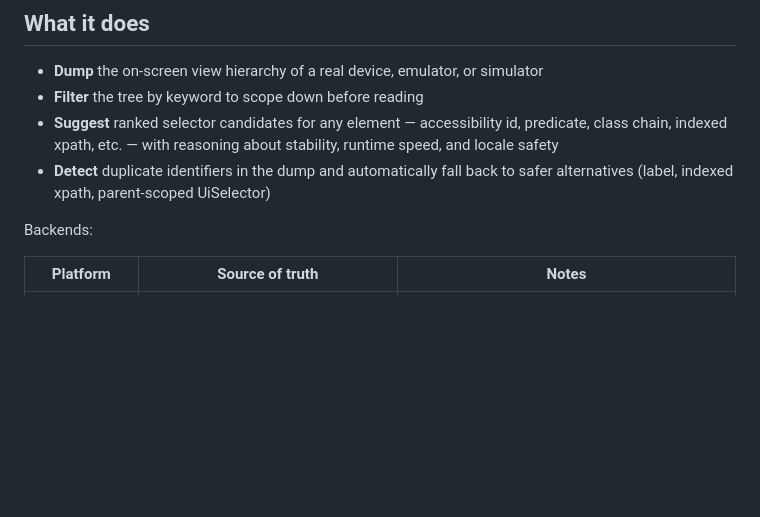
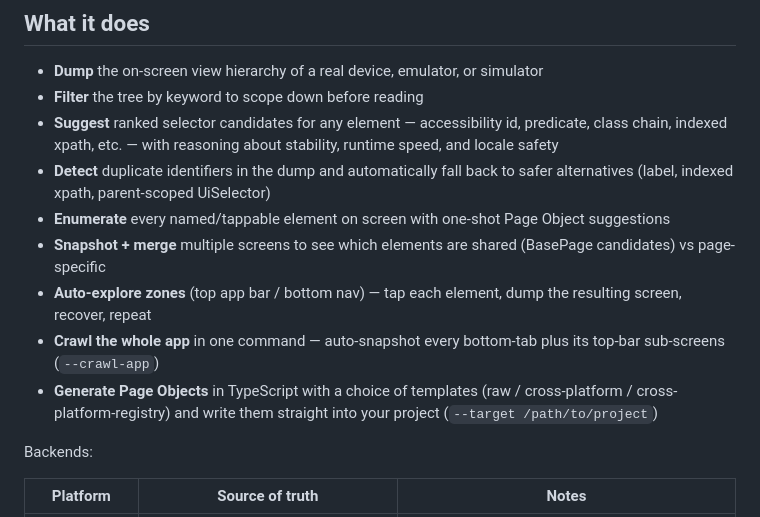
Before and after one commit to samchestnut/mobile-inspect, a Markdown page: README.md, the part around one of its changes. GitHub-like rendering; blank space fills up the shorter version.

```diff
--- a/README.md
+++ b/README.md
@@ -8,6 +8,11 @@ A Claude Code skill that inspects the live UI element tree of any Android or iOS
 - **Filter** the tree by keyword to scope down before reading
 - **Suggest** ranked selector candidates for any element — accessibility id, predicate, class chain, indexed xpath, etc. — with reasoning about stability, runtime speed, and locale safety
 - **Detect** duplicate identifiers in the dump and automatically fall back to safer alternatives (label, indexed xpath, parent-scoped UiSelector)
+- **Enumerate** every named/tappable element on screen with one-shot Page Object suggestions
+- **Snapshot + merge** multiple screens to see which elements are shared (BasePage candidates) vs page-specific
+- **Auto-explore zones** (top app bar / bottom nav) — tap each element, dump the resulting screen, recover, repeat
+- **Crawl the whole app** in one command — auto-snapshot every bottom-tab plus its top-bar sub-screens (`--crawl-app`)
+- **Generate Page Objects** in TypeScript with a choice of templates (raw / cross-platform / cross-platform-registry) and write them straight into your project (`--target /path/to/project`)
 
 Backends:
 
```
Also changed, not shown: other parts of README.md (+41 -0 lines).
